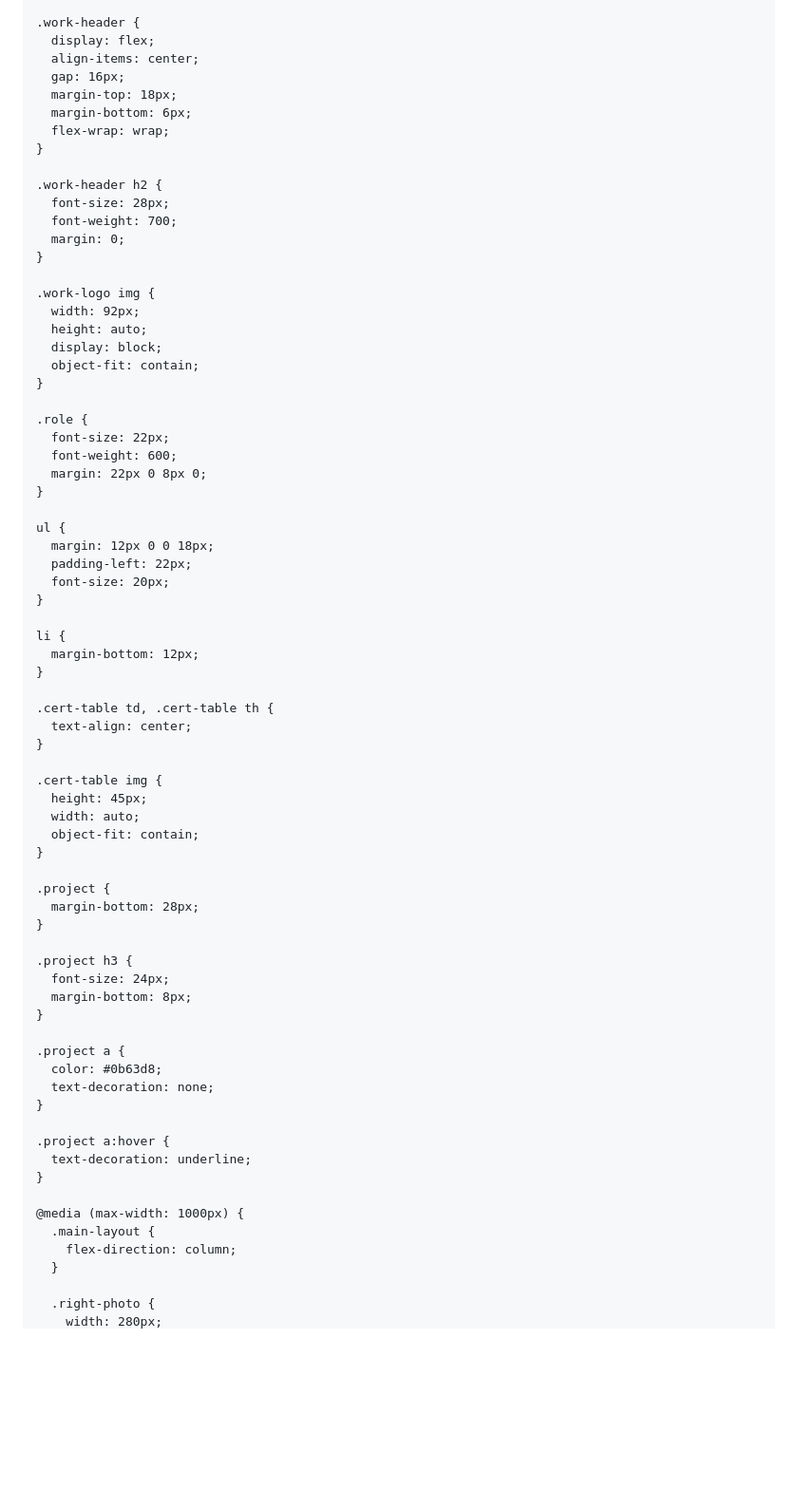
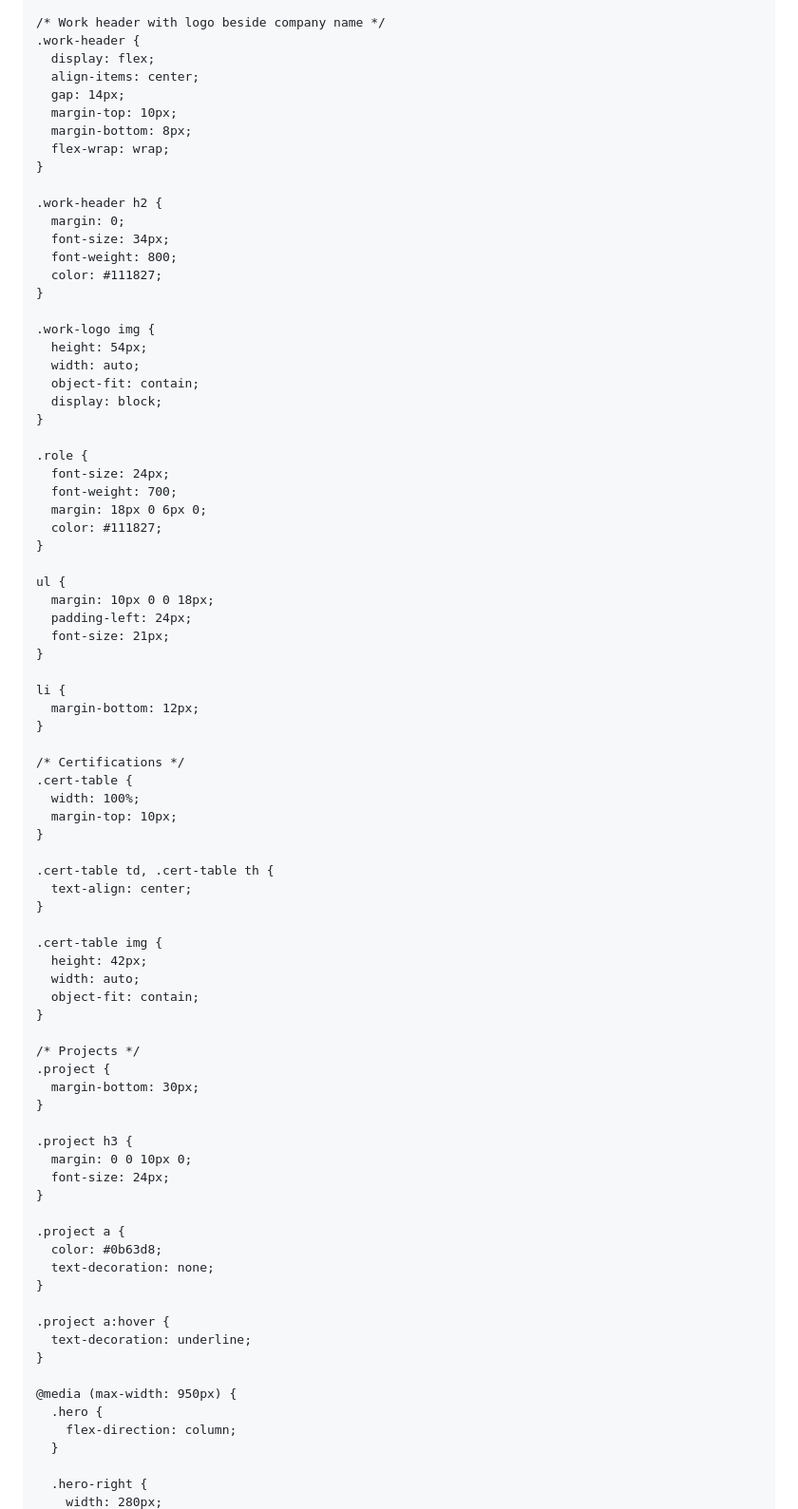
Before and after one commit to azbaloda/Arzoo, a Markdown page: README.md, the part around one of its changes. Shown at 95% size. GitHub-like rendering; blank space fills up the shorter version.

```diff
--- a/README.md
+++ b/README.md
@@ -105,42 +111,51 @@
       vertical-align: middle;
     }
 
+    /* Work header with logo beside company name */
     .work-header {
       display: flex;
       align-items: center;
-      gap: 16px;
-      margin-top: 18px;
-      margin-bottom: 6px;
+      gap: 14px;
+      margin-top: 10px;
+      margin-bottom: 8px;
       flex-wrap: wrap;
     }
 
     .work-header h2 {
-      font-size: 28px;
-      font-weight: 700;
       margin: 0;
+      font-size: 34px;
+      font-weight: 800;
+      color: #111827;
     }
 
     .work-logo img {
-      width: 92px;
-      height: auto;
+      height: 54px;
+      width: auto;
+      object-fit: contain;
       display: block;
-      object-fit: contain;
     }
 
     .role {
-      font-size: 22px;
-      font-weight: 600;
-      margin: 22px 0 8px 0;
+      font-size: 24px;
+      font-weight: 700;
+      margin: 18px 0 6px 0;
+      color: #111827;
     }
 
     ul {
-      margin: 12px 0 0 18px;
-      padding-left: 22px;
-      font-size: 20px;
+      margin: 10px 0 0 18px;
+      padding-left: 24px;
+      font-size: 21px;
     }
 
     li {
       margin-bottom: 12px;
+    }
+
+    /* Certifications */
+    .cert-table {
+      width: 100%;
+      margin-top: 10px;
     }
 
     .cert-table td, .cert-table th {
@@ -148,18 +163,19 @@
     }
 
     .cert-table img {
-      height: 45px;
+      height: 42px;
       width: auto;
       object-fit: contain;
     }
 
+    /* Projects */
     .project {
-      margin-bottom: 28px;
+      margin-bottom: 30px;
     }
 
     .project h3 {
+      margin: 0 0 10px 0;
       font-size: 24px;
-      margin-bottom: 8px;
     }
 
     .project a {
@@ -171,10 +187,10 @@
       text-decoration: underline;
     }
 
-    @media (max-width: 1000px) {
-      .main-layout {
+    @media (max-width: 950px) {
+      .hero {
         flex-direction: column;
       }
 
-      .right-photo {
+      .hero-right {
         width: 280px;
```
Also changed, not shown: other parts of README.md (+124 -92 lines).
